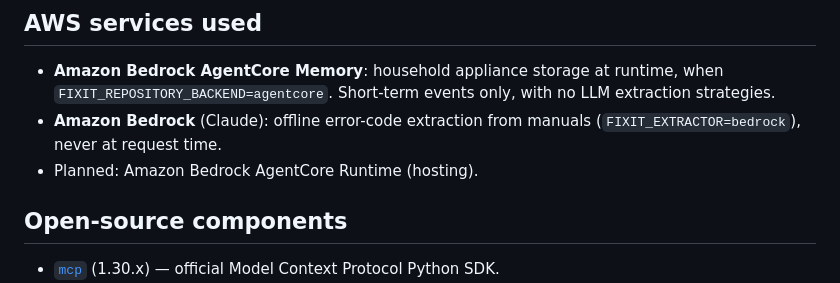
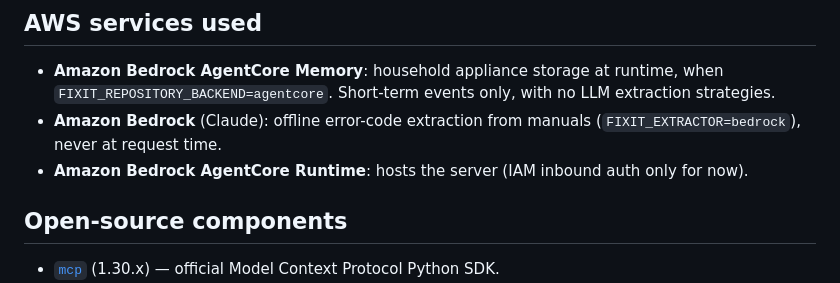
Before and after one commit to sadishihab/fixit-mcp, a Markdown page: README.md, the part around one of its changes. Rendered like a GitHub page.

```diff
--- a/README.md
+++ b/README.md
@@ -324,7 +336,8 @@ Test suite:
   with no LLM extraction strategies.
 - **Amazon Bedrock** (Claude): offline error-code extraction from manuals
   (`FIXIT_EXTRACTOR=bedrock`), never at request time.
-- Planned: Amazon Bedrock AgentCore Runtime (hosting).
+- **Amazon Bedrock AgentCore Runtime**: hosts the server (IAM inbound auth only
+  for now).
 
 ## Open-source components
 
```
Also changed, not shown: other parts of README.md (+38 -26 lines).
